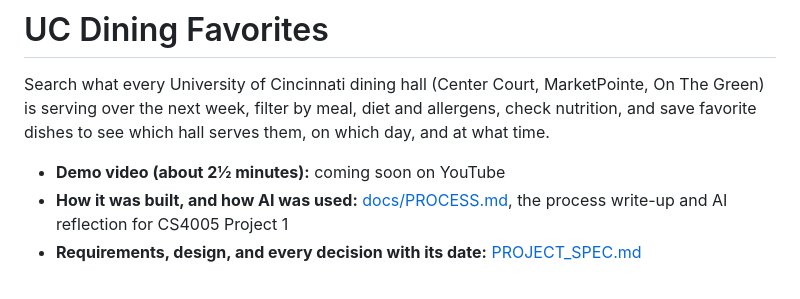
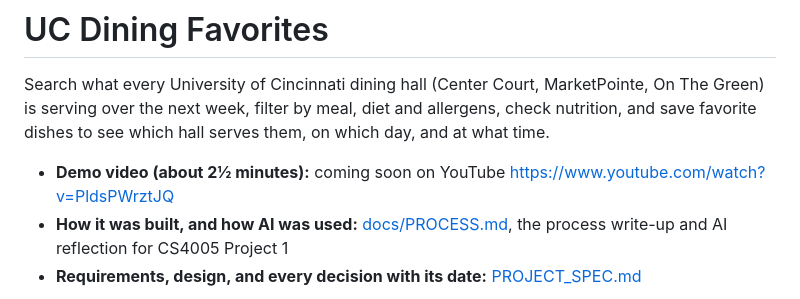
Before and after one commit to Marcus-Hollimon/UC-Menu-Project, a Markdown page: README.md, the part around the change. Rendered like a GitHub page.

Commit message:
Update demo video link in README.md

```diff
--- a/README.md
+++ b/README.md
@@ -2,7 +2,7 @@
 
 Search what every University of Cincinnati dining hall (Center Court, MarketPointe, On The Green) is serving over the next week, filter by meal, diet and allergens, check nutrition, and save favorite dishes to see which hall serves them, on which day, and at what time.
 
-- **Demo video (about 2½ minutes):** coming soon on YouTube <!-- TODO: replace with the unlisted YouTube link -->
+- **Demo video (about 2½ minutes):** coming soon on YouTube https://www.youtube.com/watch?v=PldsPWrztJQ
 - **How it was built, and how AI was used:** [docs/PROCESS.md](docs/PROCESS.md), the process write-up and AI reflection for CS4005 Project 1
 - **Requirements, design, and every decision with its date:** [PROJECT_SPEC.md](PROJECT_SPEC.md)
 
```
